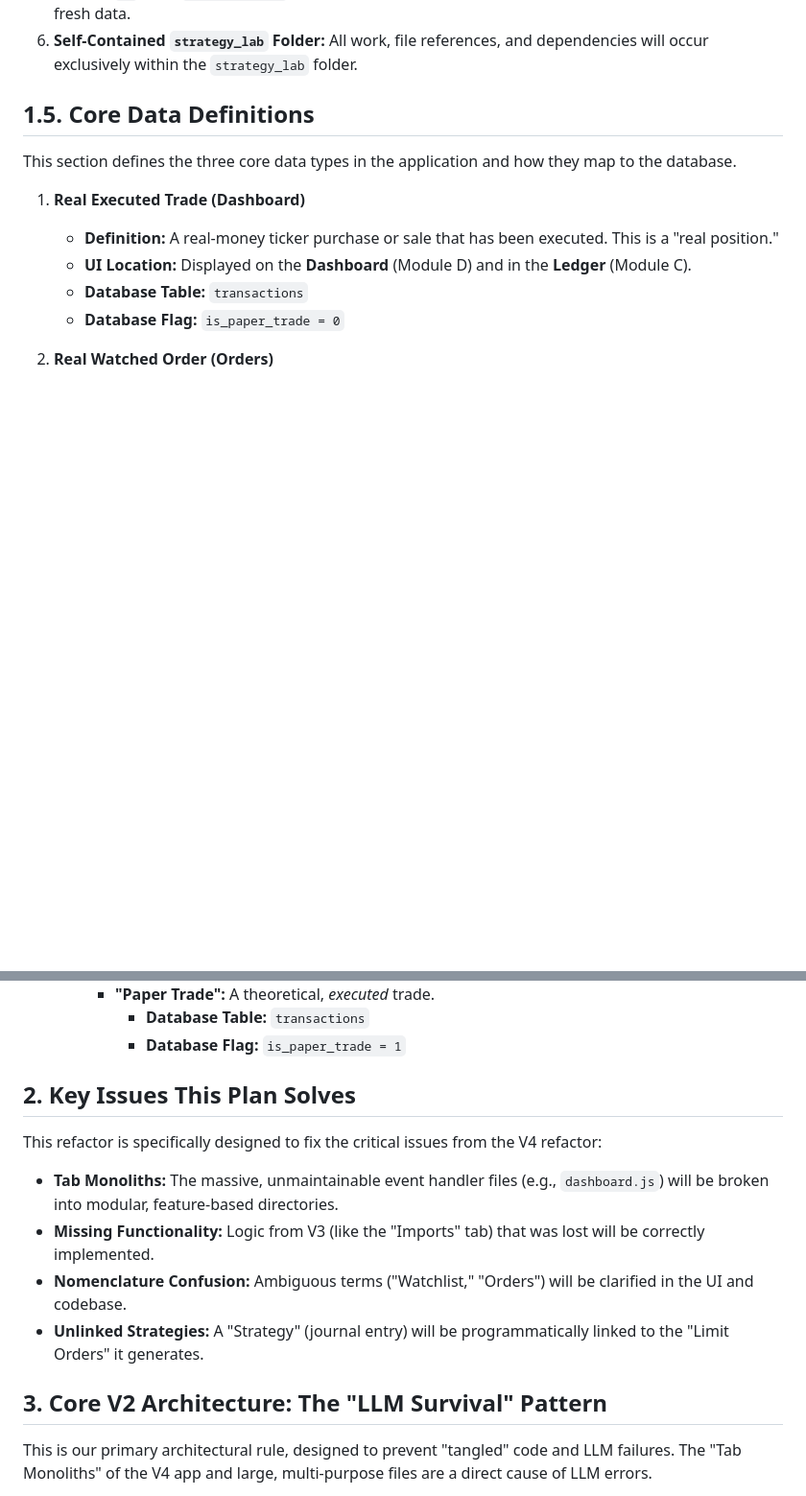
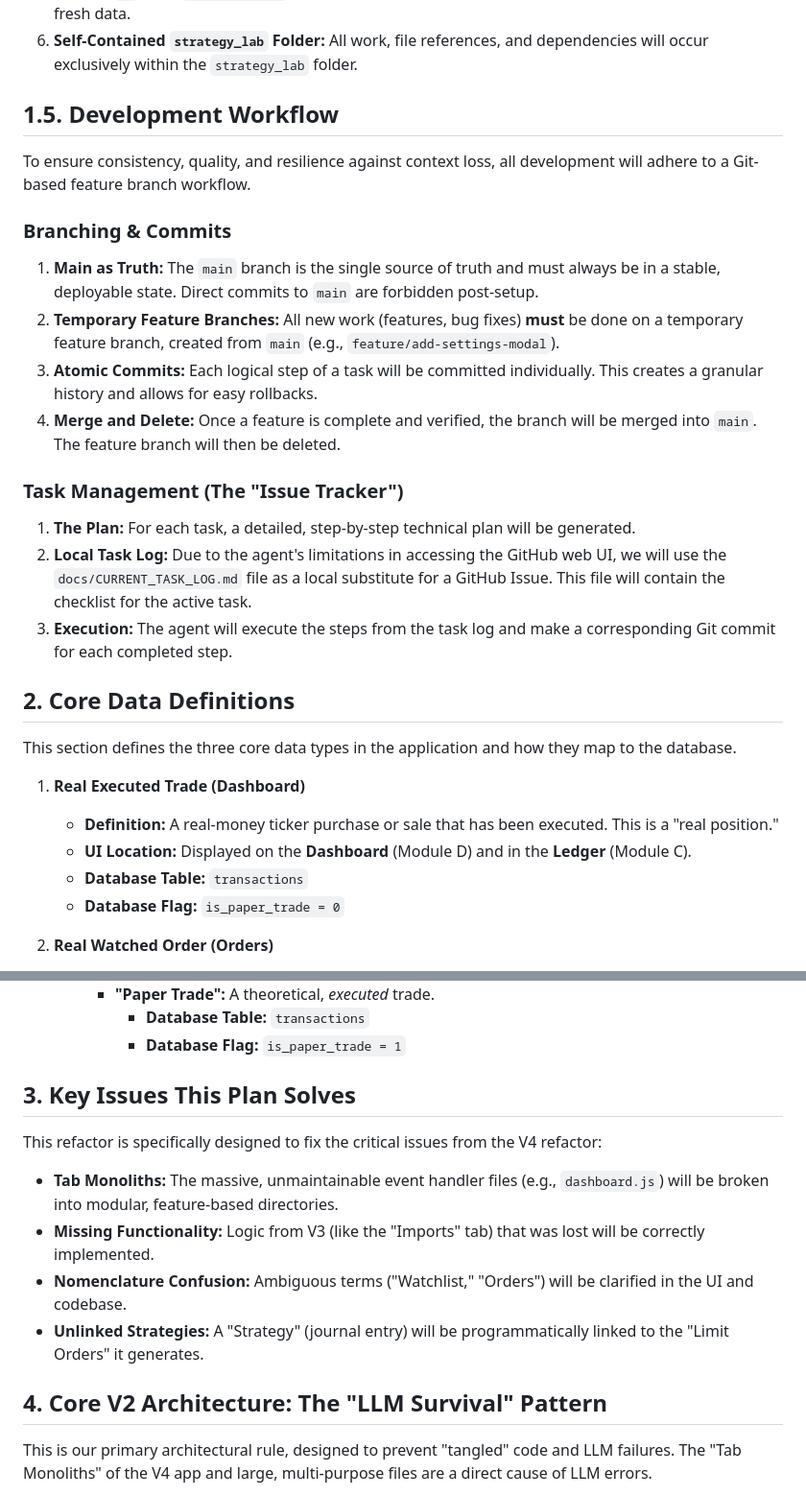
Before and after one commit to JoeOster/Strategy_Lab, a Markdown page: docs/Strategy_Lab_V2_Plan.md, 2 parts joined by grey strips. Shown: that part at 96% size. Drawn GitHub-style; blank space fills up the shorter version.

Commit message:
docs: Document development workflow and renumber sections

```diff
--- a/docs/Strategy_Lab_V2_Plan.md
+++ b/docs/Strategy_Lab_V2_Plan.md
@@ -15,7 +15,24 @@ These principles are the foundational contract for our collaboration.
 5. **Always Pass IDs:** Functions that act on an existing entity (e.g., `openEditModal`) **must** only accept its primary `ID` (e.g., `transactionId`). This prevents stale data bugs by forcing the function to retrieve fresh data.
 6. **Self-Contained `strategy_lab` Folder:** All work, file references, and dependencies will occur exclusively within the `strategy_lab` folder.
 
-## 1.5. Core Data Definitions
+## 1.5. Development Workflow
+
+To ensure consistency, quality, and resilience against context loss, all development will adhere to a Git-based feature branch workflow.
+
+### Branching & Commits
+
+1.  **Main as Truth:** The `main` branch is the single source of truth and must always be in a stable, deployable state. Direct commits to `main` are forbidden post-setup.
+2.  **Temporary Feature Branches:** All new work (features, bug fixes) **must** be done on a temporary feature branch, created from `main` (e.g., `feature/add-settings-modal`).
+3.  **Atomic Commits:** Each logical step of a task will be committed individually. This creates a granular history and allows for easy rollbacks.
+4.  **Merge and Delete:** Once a feature is complete and verified, the branch will be merged into `main`. The feature branch will then be deleted.
+
+### Task Management (The "Issue Tracker")
+
+1.  **The Plan:** For each task, a detailed, step-by-step technical plan will be generated.
+2.  **Local Task Log:** Due to the agent's limitations in accessing the GitHub web UI, we will use the `docs/CURRENT_TASK_LOG.md` file as a local substitute for a GitHub Issue. This file will contain the checklist for the active task.
+3.  **Execution:** The agent will execute the steps from the task log and make a corresponding Git commit for each completed step.
+
+## 2. Core Data Definitions
 
 This section defines the three core data types in the application and how they map to the database.
 
@@ -42,7 +59,7 @@ This section defines the three core data types in the application and how they m
         - **Database Table:** `transactions`
         - **Database Flag:** `is_paper_trade = 1`
 
-## 2. Key Issues This Plan Solves
+## 3. Key Issues This Plan Solves
 
 This refactor is specifically designed to fix the critical issues from the V4 refactor:
 
@@ -51,7 +68,7 @@ This refactor is specifically designed to fix the critical issues from the V4 re
 - **Nomenclature Confusion:** Ambiguous terms ("Watchlist," "Orders") will be clarified in the UI and codebase.
 - **Unlinked Strategies:** A "Strategy" (journal entry) will be programmatically linked to the "Limit Orders" it generates.
 
-## 3. Core V2 Architecture: The "LLM Survival" Pattern
+## 4. Core V2 Architecture: The "LLM Survival" Pattern
 
 This is our primary architectural rule, designed to prevent "tangled" code and LLM failures. The "Tab Monoliths" of the V4 app and large, multi-purpose files are a direct cause of LLM errors.
 
```
